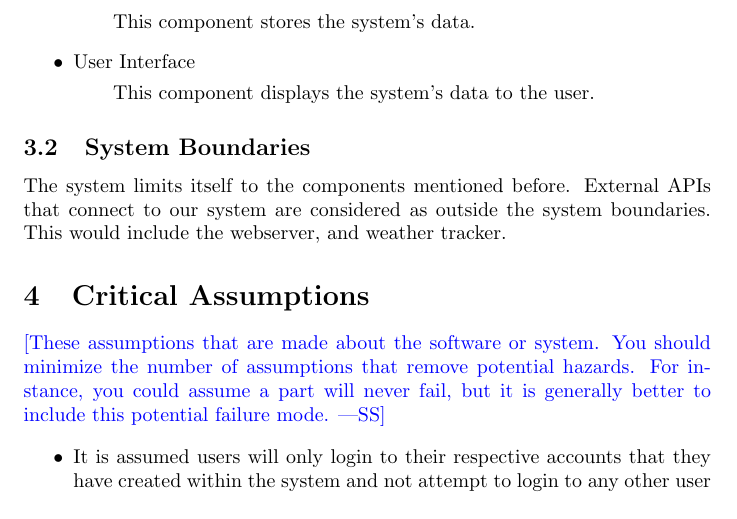
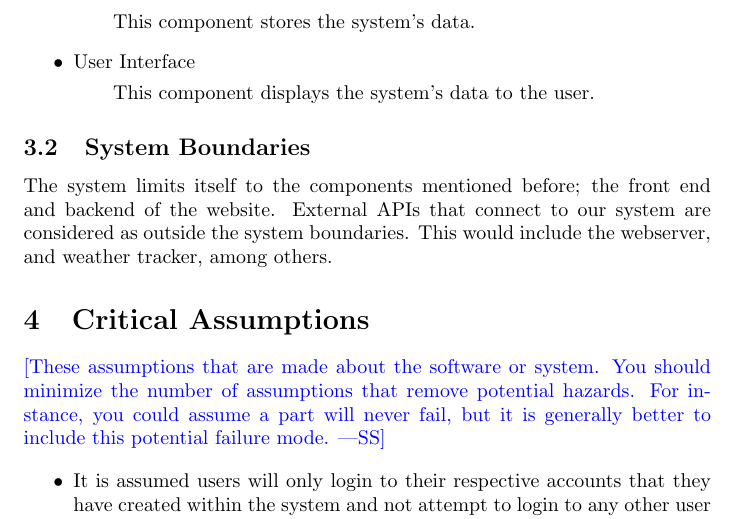
Before and after one commit to Nicholas-Fabugais-Inaba/Sandlot, a LaTeX document (docs/HazardAnalysis/HazardAnalysis.tex): part of page 5 of 15, cut so that both start at the same text. Compiled offline with pdfLaTeX.

Commit message:
finished section 3.2

```diff
--- a/docs/HazardAnalysis/HazardAnalysis.tex
+++ b/docs/HazardAnalysis/HazardAnalysis.tex
@@ -141,9 +141,9 @@ The system can be divided into the following components:
 \end{itemize}
 
 \subsection{System Boundaries}
-The system limits itself to the components mentioned before. External APIs that connect
-to our system are considered as outside the system boundaries. This would include the
-webserver, and weather tracker.
+The system limits itself to the components mentioned before; the front end and backend of the website.
+External APIs that connect to our system are considered as outside the system boundaries.
+This would include the webserver, and weather tracker, among others.
 
 \section{Critical Assumptions}
 
```
